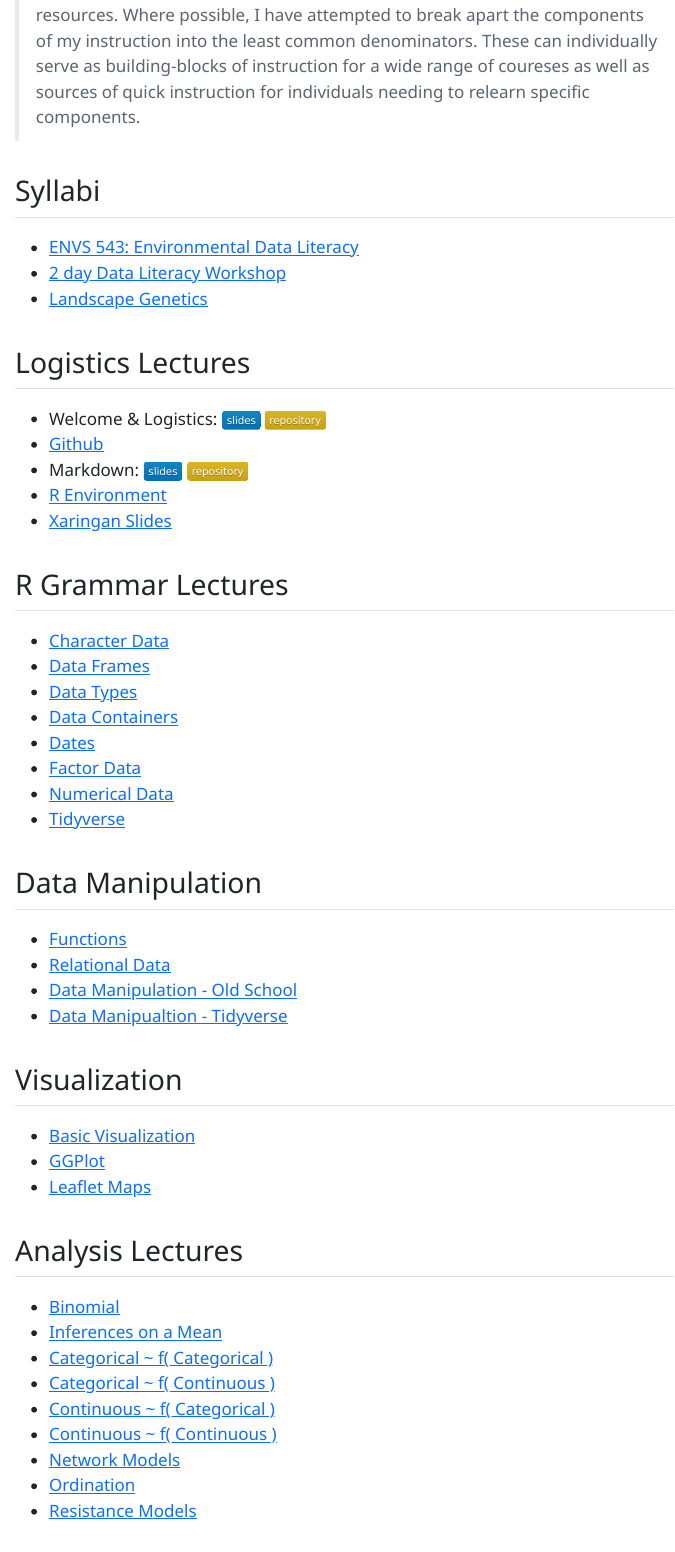
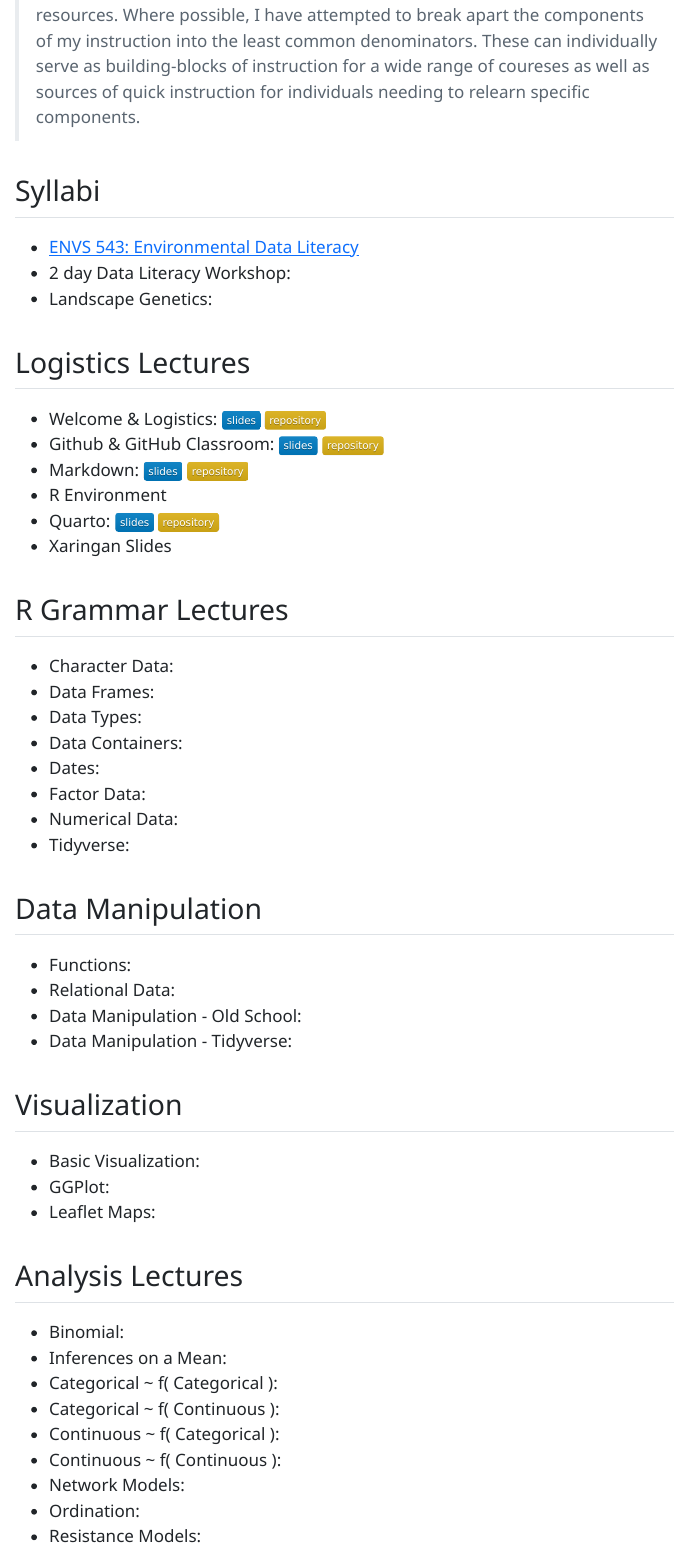
Before and after one commit to DyerlabTeaching/dyerlabteaching.github.io, a Quarto document (index.qmd): the page in a window 1100 px wide, from 190 px down. The pictures show the output file index.html that the author committed with the source, opened offline; menus at the side of the page are left out.

Commit message:
updating links

```diff
--- a/index.qmd
+++ b/index.qmd
@@ -22,55 +22,54 @@ format:
 ##  Syllabi
 
 - [ENVS 543: Environmental Data Literacy](https://github.com/dyerlabteaching/ENVS543)
-- [2 day Data Literacy Workshop]()
-- [Landscape Genetics]()
+- 2 day Data Literacy Workshop:
+- Landscape Genetics:
 
 
 ## Logistics Lectures
 
 - Welcome & Logistics: <a href="https://dyerlabteaching.github.io/Welcome/slides.html"><img src="https://img.shields.io/badge/-slides-informational"></a> <a href="https://github.com/dyerlabteaching/Welcome"><img src="https://img.shields.io/badge/-repository-yellow"></a>
-- [Github & GitHub Classroom](https://github.com/DyerlabTeaching/Github-Classroom)
+- Github & GitHub Classroom: <a href="https://dyerlabteaching.github.io/Github-Classroom/slides.html#/title-slide"><img src="https://img.shields.io/badge/-slides-informational"></a> <a href="https://github.com/DyerlabTeaching/Github-Classroom"><img src="https://img.shields.io/badge/-repository-yellow"></a>
 - Markdown: <a href="https://dyerlabteaching.github.io/Markdown/slides.html"><img src="https://img.shields.io/badge/-slides-informational"></a> <a href="https://github.com/dyerlabteaching/Markdown"><img src="https://img.shields.io/badge/-repository-yellow"></a>
-- [R Environment]()
-- [Markdown]()
-- [Quarto]()
-- [Xaringan Slides]()
+- R Environment
+- Quarto: <a href="https://dyerlabteaching.github.io/Quarto/slides.html"><img src="https://img.shields.io/badge/-slides-informational"></a> <a href="https://github.com/dyerlabteaching/Quarto"><img src="https://img.shields.io/badge/-repository-yellow"></a>
+- Xaringan Slides
 
 ## R Grammar Lectures
 
-- [Character Data]()
-- [Data Frames]()
-- [Data Types]()
-- [Data Containers]()
-- [Dates]()
-- [Factor Data]()
-- [Numerical Data]()
-- [Tidyverse]()
+- Character Data:
+- Data Frames:
+- Data Types:
+- Data Containers:
+- Dates:
+- Factor Data:
+- Numerical Data:
+- Tidyverse:
 
 ## Data Manipulation
 
-- [Functions]()
-- [Relational Data]()
-- [Data Manipulation - Old School]()
-- [Data Manipualtion - Tidyverse]()
+- Functions:
+- Relational Data:
+- Data Manipulation - Old School:
+- Data Manipulation - Tidyverse:
 
 ## Visualization
 
-- [Basic Visualization]()
-- [GGPlot]()
-- [Leaflet Maps]()
+- Basic Visualization:
+- GGPlot:
+- Leaflet Maps:
 
 ## Analysis Lectures
 
-- [Binomial]()
-- [Inferences on a Mean]()
-- [Categorical ~ f( Categorical )]()
-- [Categorical ~ f( Continuous )]()
-- [Continuous ~ f( Categorical )]()
-- [Continuous ~ f( Continuous )]()
-- [Network Models]()
-- [Ordination]()
-- [Resistance Models]()
+- Binomial:
+- Inferences on a Mean:
+- Categorical ~ f( Categorical ):
+- Categorical ~ f( Continuous ):
+- Continuous ~ f( Categorical ):
+- Continuous ~ f( Continuous ):
+- Network Models:
+- Ordination:
+- Resistance Models:
 
 
 ## Spatial Lectures
```
Also changed, not shown: index.html, index.qmd (20 more changed lines).
